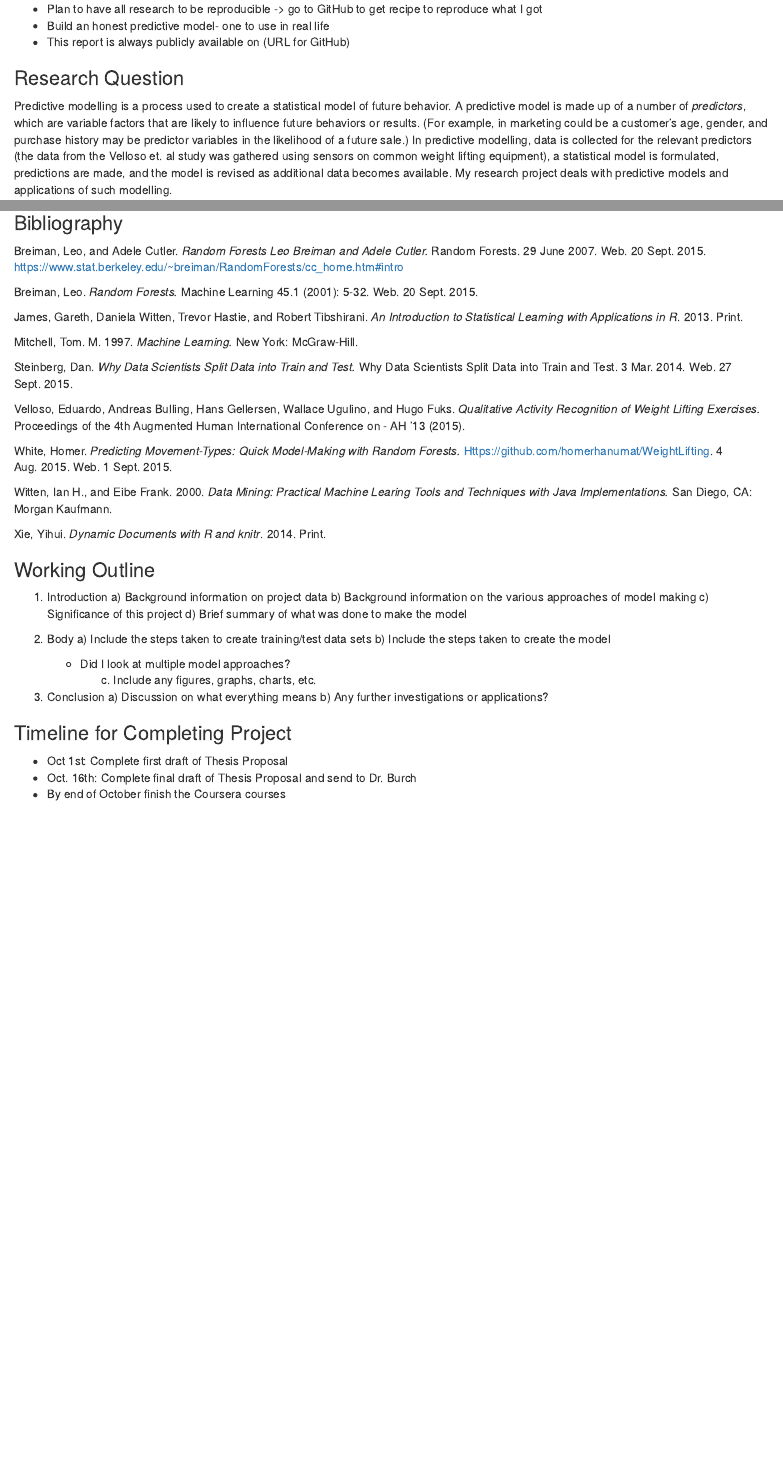
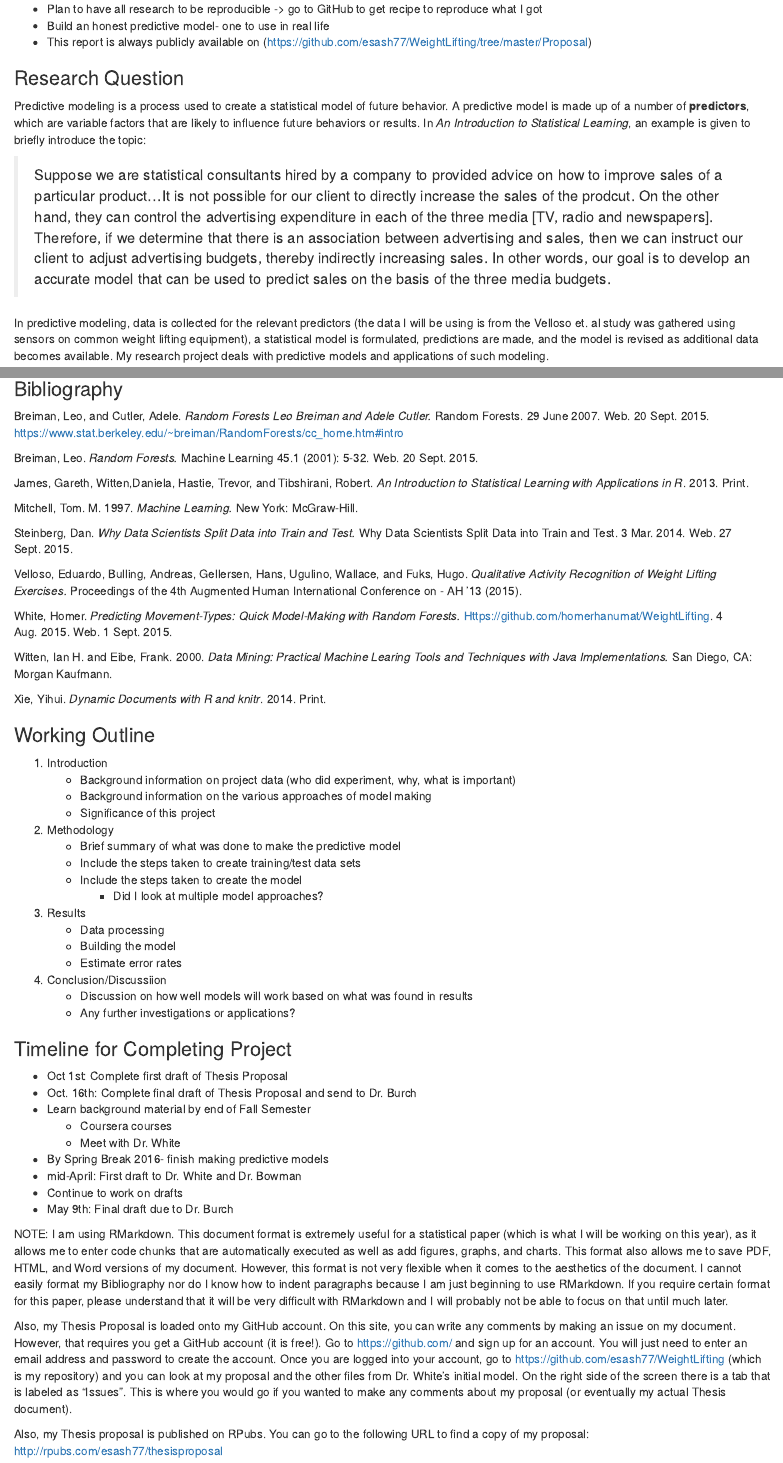
Before and after one commit to esash77/WeightLifting, an R Markdown document (Proposal/Proposal_Draft.Rmd): the page in a window 1100 px wide, from 160 px down, and a second part further down, joined at a grey line. Rendered offline with R 4.5, knitr and Pandoc, with nearby package versions; both versions are drawn in the output format of the newer one.

Commit message:
Revisions to proposal

```diff
--- a/Proposal/Proposal_Draft.Rmd
+++ b/Proposal/Proposal_Draft.Rmd
@@ -2,10 +2,10 @@
 title: "Thesis Proposal"
 author: "Elizabeth Ash"
 date: "October 16, 2015"
-output: pdf_document
+output: html_document
+linestretch: 2
+geometry: margin=1in
 fontsize: 12pt
-geometry: margin=1in
-linestretch: 1.5
 ---
 
 
@@ -13,14 +13,18 @@ Thesis Goals:
 
   * Plan to have all research to be reproducible -> go to GitHub to get recipe to reproduce what I got
   * Build an honest predictive model- one to use in real life
-  * This report is always publicly available on (URL for GitHub)
+  * This report is always publicly available on (https://github.com/esash77/WeightLifting/tree/master/Proposal)
 
 
 ### Research Question
 
-  Predictive modelling is a process used to create a statistical model of future behavior. A predictive model is made up of a number of *predictors*, which are variable factors that are likely to influence future behaviors or results. (For example, in marketing could be a customer's age, gender, and purchase history may be predictor variables in the likelihood of a future sale.) In predictive modelling, data is collected for the relevant predictors (the data from the Velloso et. al study was gathered using sensors on common weight lifting equipment), a statistical model is formulated, predictions are made, and the model is revised as additional data becomes available. My research project deals with predictive models and applications of such modelling.
+  Predictive modeling is a process used to create a statistical model of future behavior. A predictive model is made up of a number of **predictors**, which are variable factors that are likely to influence future behaviors or results. In *An Introduction to Statistical Learning*, an example is given to briefly introduce the topic:
 
-  The article *Qualitative Activity Recognition of Weight Lifting Exercises* describes a study involving six male subjects, all in their twenties and with little weight lifting experience. The subjects were taught how to lift a dumb-bell correctly and were also taught how to perform the same movement in four incorrect ways. The five categories of lift data collected were:
+> Suppose we are statistical consultants hired by a company to provided advice on how to improve sales of a particular product...It is not possible for our client to directly increase the sales of the  prodcut. On the other hand, they can control the advertising expenditure in each of the three media  [TV, radio and newspapers]. Therefore, if we determine that there is an association between  advertising and sales, then we can instruct our client to adjust advertising budgets, thereby  indirectly increasing sales. In other words, our goal is to develop an accurate model that can be used to predict sales on the basis of the three media budgets.
+
+In predictive modeling, data is collected for the relevant predictors (the data I will be using is from the Velloso et. al study was gathered using sensors on common weight lifting equipment), a statistical model is formulated, predictions are made, and the model is revised as additional data becomes available. My research project deals with predictive models and applications of such modeling.
+
+  The article *Qualitative Activity Recognition of Weight Lifting Exercises* describes a study presented by Eduardo Velloso, Andreas Bulling, Hans Gellersen, Wallace Ugulino, and Hugo Fuks involving six male subjects, all in their twenties and with little weight lifting experience. The subjects were taught how to lift a dumb-bell correctly and were also taught how to perform the same movement in four incorrect ways. The five categories of lift data collected were:
 
     * Class A: correct lift movement
     * Class B: throwing the elbows to the front
@@ -48,11 +52,13 @@ The subjects repeated each lift ten times and during each lift the researchers r
 
   The main goal of this project is to build a predictive model using data gathered from inertial measurement units (IMUs) of the Velloso, et. al study. To do so requires several steps of data cleaning, separation, and analyses.
 
-   A new model should be able to be used to classify new data. Thus, it is important to have high model performance with new data. The performance of a model is measured in terms of its *error rate*: percentage of incorrectly classified instances in the data set. The simplest way to get a handle on the ability of a predictive model to perform on future data is to try to simulate it. Even though it is impossible to gain access to the future before it occurs, some of the current data can be reserved and treated as if it were data from the future. Such data is referred to as cross-sectional.
+#### General Considerations of Model Making
 
-   The data set I am working with will have to be divided into two sets (a training set and a test set). The training set is used to build the model (determine important parameters) and the test set is new data that is used to measure the model's performance (holding the parameters constant). When the original data set is separated into the training and test sets, the simplest partition is a two-way random partition, careful to avoid introducing any systematic differences. The reasoning behind this type of division is that the data available for analytics fairly represents the real-world processes and that those processes are expected to remain stable over time so a well-constructed model will perform adequately on the new data.  The *resubstitution error* (error rate on the training set) is a bad predictor of performance on new data because the model was built to account for the training data, so the model may not generalize to the new data. Thus, to really know if the model would be a good predictor of the weight lift motion, it must be measured on the test data set, not the training set.
+   A new model should be able to be used to classify new data. Thus, it is important to have high model performance with new data. The performance of a model is measured in terms of its *error rate*: percentage of incorrectly classified instances in the data set (Witten and Eibe, 2000). The simplest way to get a handle on the ability of a predictive model to perform on future data is to try to simulate it.
+
+   The data set I am working with will have to be divided into two sets (a training set and a test set). The training set is used to build the model (determine important parameters) and the test set is new data that is used to measure the model's performance (holding the parameters constant). When the original data set is separated into the training and test sets, the simplest partition is a two-way random partition, careful to avoid introducing any systematic differences. The reasoning behind this type of division is that the data available for analytics fairly represents the real-world processes and that those processes are expected to remain stable over time (Steinberg, 2014). So, a well-constructed model will perform adequately on the new data. The *resubstitution error* (error rate on the training set) is a bad predictor of performance on new data because the model was built to account for the training data. The model may not generalize to the new data. Thus, to really know if the model would be a good predictor of the weight lift motion, it must be measured on the test data set, not the training set.
 
    Since there are six subjects in the study, a total of 300 lifts were performed and recorded (each subject did 10 repetitions of the 5 lifts). However, during **each** lift the IMU measurements were gathered using a sliding window approach with different lengths (from 0.5 to 2.5 seconds), with a 0.5 second overlap. This resulted in a large data set (over 19,000 observations); a single observation in the data set corresponds to a specific time window for a specific subject performing one of the specified lifts. In his report, Dr. White separated the original data set into training and test sets using a random partition (a typical separation). However, in my project I will attempt to further expand on the partition by ensuring that no single lift appears in both sets. In real life, each new person does a new lift and no lift is the same. While the error rate for the model will most likely be worse with new data, I want to make the model as honest as possible, which means none of the measurements from a single lift should be in both the training and test set.
 
-  The two main approaches for building a predictive model are random forests and nearest neighbors. Random forests are more sophisticated, but if I have time I will look at both approaches.
+#### Types of Predictive Models
 
@@ -69,48 +77,69 @@ Random forest follows this same methodology and constructs multiple trees for th
+The trees (forest) is then used to make the predictive model. I will be using R and R Studio coding to perfrom the random forests algorithm and use it to make a model.
+
+
+* k-Nearest Neighbor
+
+  The nearest neighbors approach, or better known as k-Nearest Neighbors algorithm (referred to as k-NN), is a non-parametric method used for classification. The input consists of the k closest training examples. In k-NN classification, the output is a class membership. An object is classified by a "majority vote" of its neighbors, with the object being assigned to the class most common among its k nearest neighbors (k is a positive integer, typically small). If k = 1, then the object is simply assigned to the class of that single nearest neighbor (Mitchell, 1997). Basically, it works based on minimum distance from what we are predicting to the training samples to determine the k nearest neighbors. After gathering the k-nearest neighbors, the majority of the neighbors are taken to be the prediction of the query instance. This is a simple method, but the results can be extremely helpful in determining where to begin for the random forest method.
 
 
 
 ### Bibliography
 
-Breiman, Leo, and Adele Cutler. *Random Forests Leo Breiman and Adele Cutler.* Random Forests. 29 June 2007. Web. 20 Sept. 2015. <https://www.stat.berkeley.edu/~breiman/RandomForests/cc_home.htm#intro>
+Breiman, Leo, and Cutler, Adele. *Random Forests Leo Breiman and Adele Cutler.* Random Forests. 29 June 2007. Web. 20 Sept. 2015. <https://www.stat.berkeley.edu/~breiman/RandomForests/cc_home.htm#intro>
 
 Breiman, Leo. *Random Forests.* Machine Learning 45.1 (2001): 5-32. Web. 20 Sept. 2015.
 
-James, Gareth, Daniela Witten, Trevor Hastie, and Robert Tibshirani. *An Introduction to Statistical Learning with Applications in R*. 2013. Print.
+James, Gareth, Witten,Daniela, Hastie, Trevor, and Tibshirani, Robert. *An Introduction to Statistical Learning with Applications in R*. 2013. Print.
 
 Mitchell, Tom. M. 1997. *Machine Learning.* New York: McGraw-Hill.
 
 Steinberg, Dan. *Why Data Scientists Split Data into Train and Test.* Why Data Scientists Split Data into Train and Test. 3 Mar. 2014. Web. 27 Sept. 2015.
 
-Velloso, Eduardo, Andreas Bulling, Hans Gellersen, Wallace Ugulino, and Hugo Fuks. *Qualitative Activity Recognition of Weight Lifting Exercises.* Proceedings of the 4th Augmented Human International Conference on - AH '13 (2015).
+Velloso, Eduardo, Bulling, Andreas, Gellersen, Hans, Ugulino, Wallace, and Fuks, Hugo. *Qualitative Activity Recognition of Weight Lifting Exercises.* Proceedings of the 4th Augmented Human International Conference on - AH '13 (2015).
 
 White, Homer. *Predicting Movement-Types: Quick Model-Making with Random Forests.* Https://github.com/homerhanumat/WeightLifting. 4 Aug. 2015. Web. 1 Sept. 2015.
 
-Witten, Ian H., and Eibe Frank. 2000. *Data Mining: Practical Machine Learing Tools and Techniques with Java Implementations.* San Diego, CA: Morgan Kaufmann.
+Witten, Ian H. and Eibe, Frank. 2000. *Data Mining: Practical Machine Learing Tools and Techniques with Java Implementations.* San Diego, CA: Morgan Kaufmann.
 
 Xie, Yihui. *Dynamic Documents with R and knitr*. 2014. Print.
 
 
 ### Working Outline
 
-  1. Introduction
-    a) Background information on project data
-    b) Background information on the various approaches of model making
-    c) Significance of this project
-    d) Brief summary of what was done to make the model
-
-  2. Body
-    a) Include the steps taken to create training/test data sets
-    b) Include the steps taken to create the model
-      * Did I look at multiple model approaches?
-    c) Include any figures, graphs, charts, etc.
-
-  3. Conclusion
-    a) Discussion on what everything means
-    b) Any further investigations or applications?
+1. Introduction
+    * Background information on project data (who did experiment, why, what is important)
+    * Background information on the various approaches of model making
+    * Significance of this project
+2. Methodology
+    * Brief summary of what was done to make the predictive model
+    * Include the steps taken to create training/test data sets
+    * Include the steps taken to create the model
+      + Did I look at multiple model approaches?
+3. Results
+    * Data processing
+    * Building the model
+    * Estimate error rates
+4. Conclusion/Discussiion
+    * Discussion on how well models will work based on what was found in results
+    * Any further investigations or applications?
 
 
 ### Timeline for Completing Project
 
   * Oct 1st: Complete first draft of Thesis Proposal
   * Oct. 16th: Complete final draft of Thesis Proposal and send to Dr. Burch
-  * By end of October finish the Coursera courses
+  * Learn background material by end of Fall Semester
+    + Coursera courses
+    + Meet with Dr. White
+  * By Spring Break 2016- finish making predictive models
+  * mid-April: First draft to Dr. White and Dr. Bowman
+  * Continue to work on drafts
+  * May 9th: Final draft due to Dr. Burch
+
+
+NOTE: I am using RMarkdown. This document format is extremely useful for a statistical paper (which is what I will be working on this year), as it allows me to enter code chunks that are automatically executed as well as add figures, graphs, and charts. This format also allows me to save PDF, HTML, and Word versions of my document. However, this format is not very flexible when it comes to the aesthetics of the document. I cannot easily format my Bibliography nor do I know how to indent paragraphs because I am just beginning to use RMarkdown. If you require certain format for this paper, please understand that it will be very difficult with RMarkdown and I will probably not be able to focus on that until much later.
+
+Also, my Thesis Proposal is loaded onto my GitHub account. On this site, you can write any comments by making an issue on my document. However, that requires you get a GitHub account (it is free!). Go to https://github.com/ and sign up for an account. You will just need to enter an email address and password to create the account. Once you are logged into your account, go to https://github.com/esash77/WeightLifting (which is my repository) and you can look at my proposal and the other files from Dr. White's initial model. On the right side of the screen there is a tab that is labeled as "Issues". This is where you would go if you wanted to make any comments about my proposal (or eventually my actual Thesis document).
+
+Also, my Thesis proposal is published on RPubs. You can go to the following URL to find a copy of my proposal:
+http://rpubs.com/esash77/thesisproposal
```
Also changed, not shown: Proposal/Proposal_Draft.html, Proposal/Proposal_Draft.pdf, Proposal/Proposal_Draft.Rmd (22 more changed lines).
